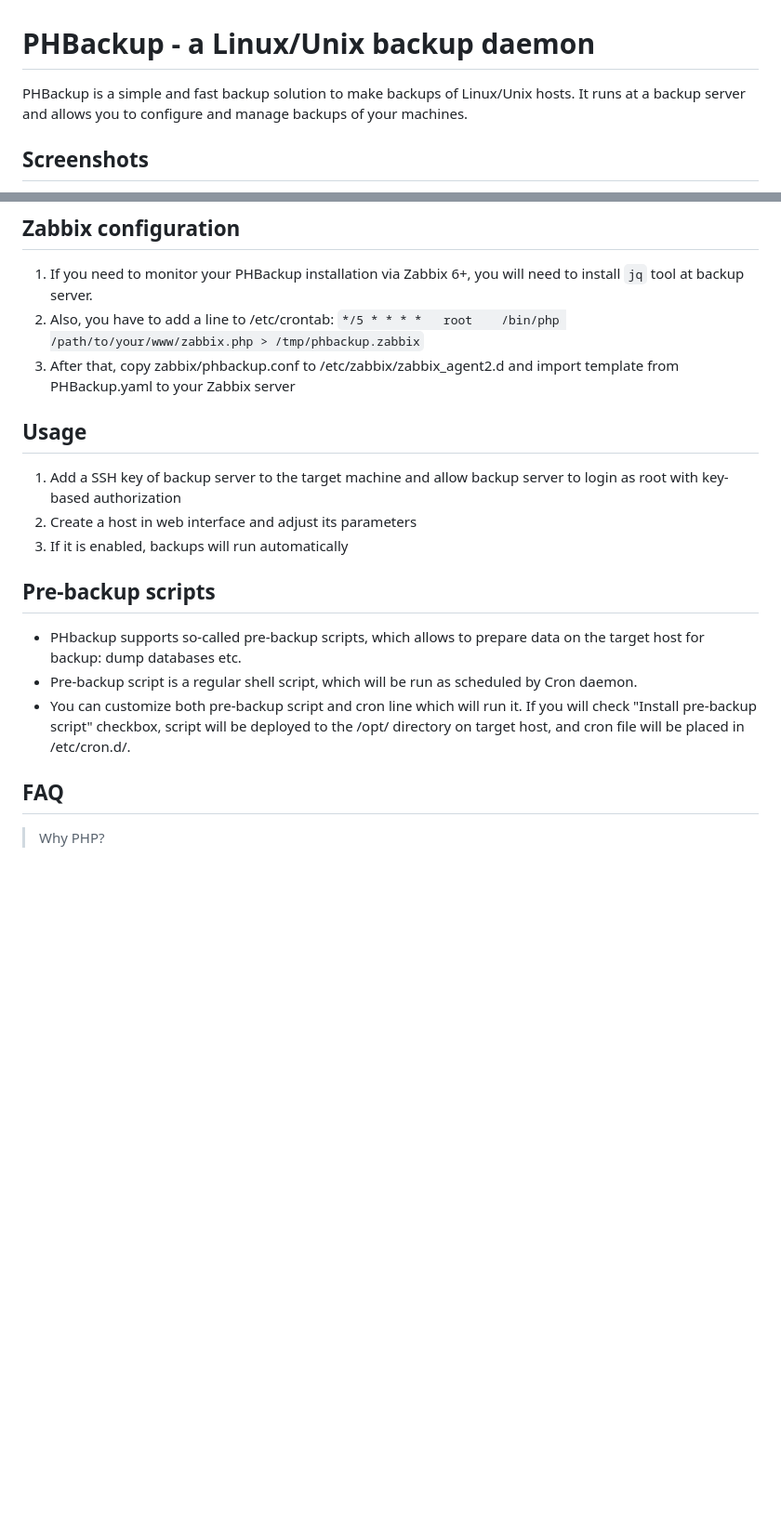
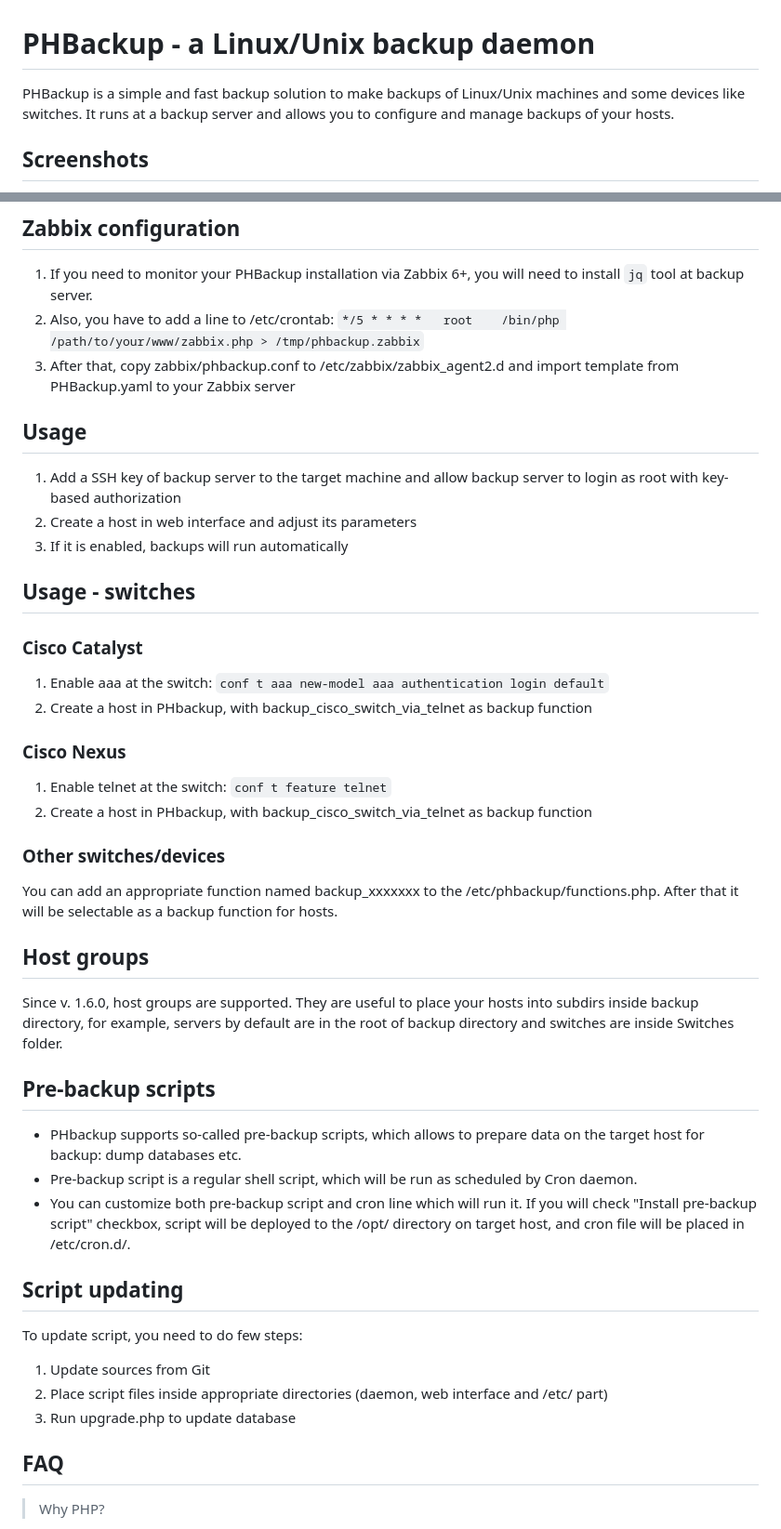
Before and after one commit to jaredhared/phbackup, a Markdown page: README.md, 2 parts joined by grey strips. Shown at 93% size. Rendered like a GitHub page; blank space fills up the shorter version.

```diff
--- a/README.md
+++ b/README.md
@@ -1,7 +1,7 @@
 # PHBackup - a Linux/Unix backup daemon
 
-PHBackup is a simple and fast backup solution to make backups of Linux/Unix hosts.
-It runs at a backup server and allows you to configure and manage backups of your machines.
+PHBackup is a simple and fast backup solution to make backups of Linux/Unix machines and some devices like switches.
+It runs at a backup server and allows you to configure and manage backups of your hosts.
 
 ## Screenshots
 
@@ -49,16 +49,41 @@ It runs at a backup server and allows you to configure and manage backups of you
 2. Also, you have to add a line to /etc/crontab: `*/5 * * * *	root	/bin/php /path/to/your/www/zabbix.php > /tmp/phbackup.zabbix`
 3. After that, copy zabbix/phbackup.conf to /etc/zabbix/zabbix_agent2.d and import template from PHBackup.yaml to your Zabbix server
 
-
 ## Usage
 1. Add a SSH key of backup server to the target machine and allow backup server to login as root with key-based authorization
 2. Create a host in web interface and adjust its parameters
 3. If it is enabled, backups will run automatically
 
+## Usage - switches
+### Cisco Catalyst
+1. Enable aaa at the switch:
+`conf t
+aaa new-model
+aaa authentication login default`
+2. Create a host in PHbackup, with backup_cisco_switch_via_telnet as backup function
+
+### Cisco Nexus
+1. Enable telnet at the switch:
+`conf t
+feature telnet`
+2. Create a host in PHbackup, with backup_cisco_switch_via_telnet as backup function
+
+### Other switches/devices
+You can add an appropriate function named backup_xxxxxxx to the /etc/phbackup/functions.php. After that it will be selectable as a backup function for hosts.
+
+## Host groups
+Since v. 1.6.0, host groups are supported. They are useful to place your hosts into subdirs inside backup directory, for example, servers by default are in the root of backup directory and switches are inside Switches folder.
+
 ## Pre-backup scripts
 * PHbackup supports so-called pre-backup scripts, which allows to prepare data on the target host for backup: dump databases etc.
 * Pre-backup script is a regular shell script, which will be run as scheduled by Cron daemon.
 * You can customize both pre-backup script and cron line which will run it. If you will check "Install pre-backup script" checkbox, script will be deployed to the /opt/ directory on target host, and cron file will be placed in /etc/cron.d/.
+
+## Script updating
+To update script, you need to do few steps:
+1. Update sources from Git
+2. Place script files inside appropriate directories (daemon, web interface and /etc/ part)
+3. Run upgrade.php to update database
 
 ## FAQ
 
```
